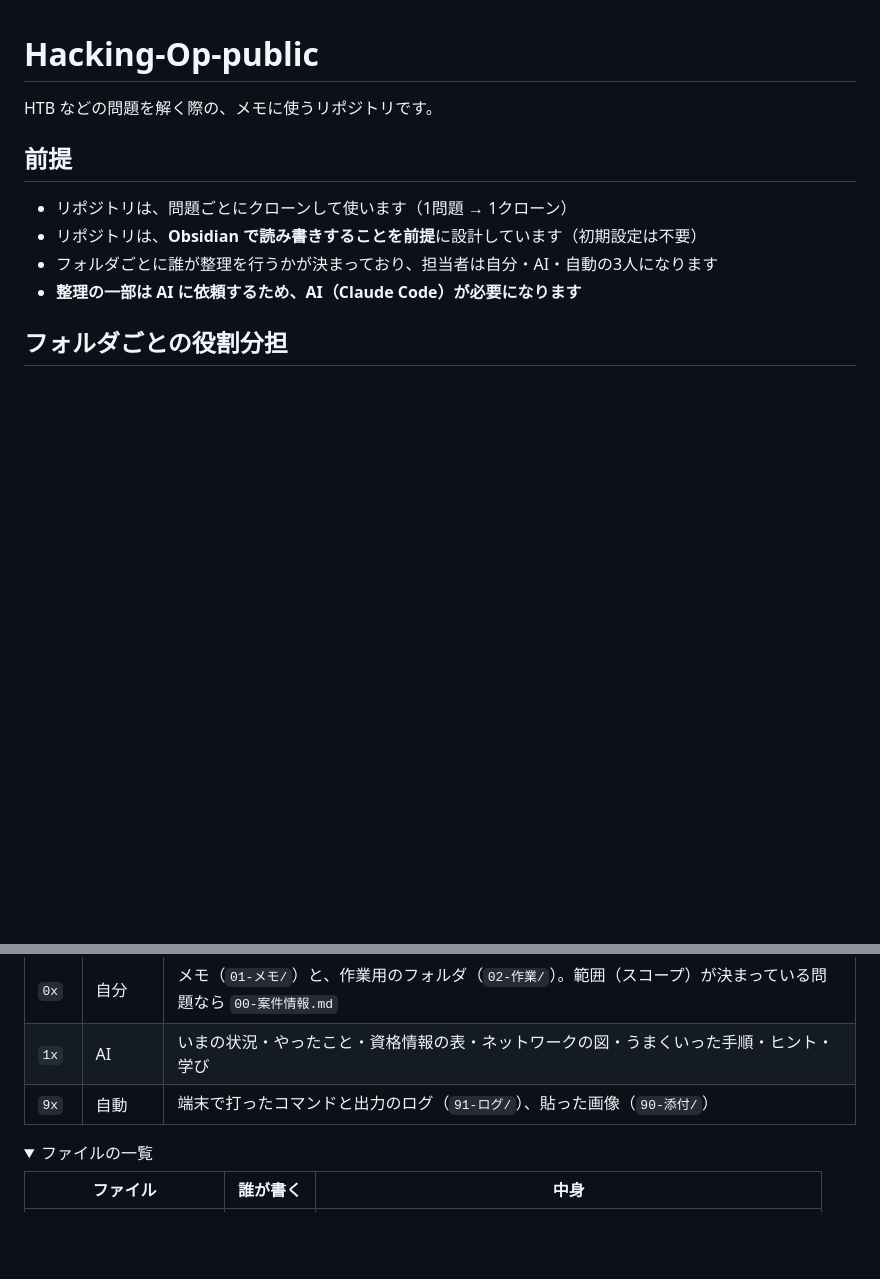
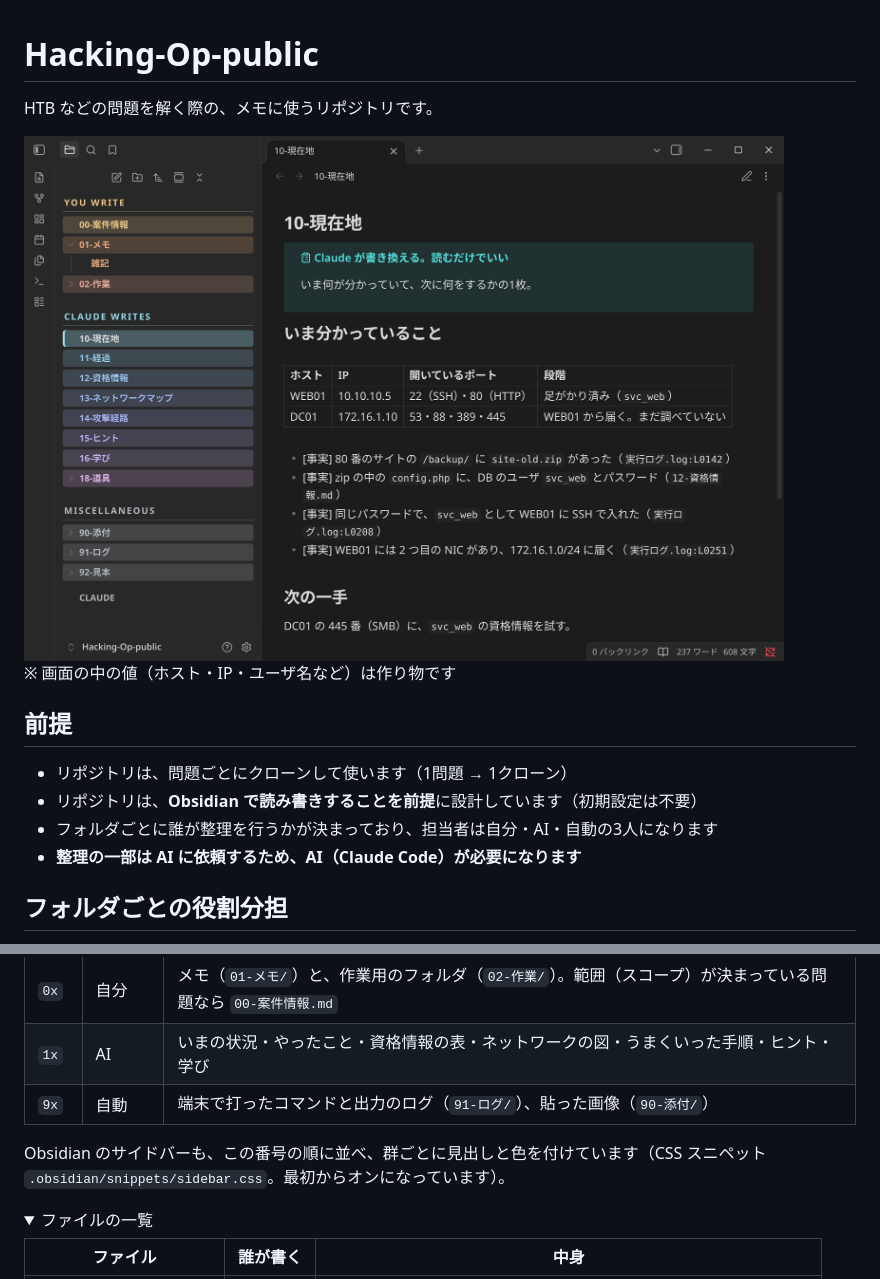
Before and after one commit to Ch4n24n/Hacking-Op-public, a Markdown page: .github/README.md, 2 parts joined by grey strips. GitHub-like rendering; pictures changed too: .github/images/obsidian.png (added); folded sections open; blank space fills up the shorter version.

Commit message:
サイドバーを番号の順に並べ、自分・AI・自動の群ごとに見出しと色を付けるスニペット（.obsidian/snippets/sidebar.css）を足し、最初からオンにする。README の頭に Obsidian で開いた画面（値は作り物）を載せる
Co-Authored-By: Claude Opus 5.5 <noreply@anthropic.com>

```diff
--- a/.github/README.md
+++ b/.github/README.md
@@ -1,6 +1,10 @@
 # Hacking-Op-public
 
 HTB などの問題を解く際の、メモに使うリポジトリです。
+
+<img src="images/obsidian.png" width="760" alt="Obsidian で開いた画面。左のサイドバーは番号の順に並び、自分・AI・自動の群ごとに見出しと色が付く">
+
+※ 画面の中の値（ホスト・IP・ユーザ名など）は作り物です
 
 ## 前提
 
@@ -22,6 +26,8 @@ HTB などの問題を解く際の、メモに使うリポジトリです。
 | `0x` | 自分 | メモ（`01-メモ/`）と、作業用のフォルダ（`02-作業/`）。範囲（スコープ）が決まっている問題なら `00-案件情報.md` |
 | `1x` | AI | いまの状況・やったこと・資格情報の表・ネットワークの図・うまくいった手順・ヒント・学び |
 | `9x` | 自動 | 端末で打ったコマンドと出力のログ（`91-ログ/`）、貼った画像（`90-添付/`） |
+
+Obsidian のサイドバーも、この番号の順に並べ、群ごとに見出しと色を付けています（CSS スニペット `.obsidian/snippets/sidebar.css`。最初からオンになっています）。
 
 <details>
 <summary>ファイルの一覧</summary>
```
Also changed, not shown: 2 other files.
